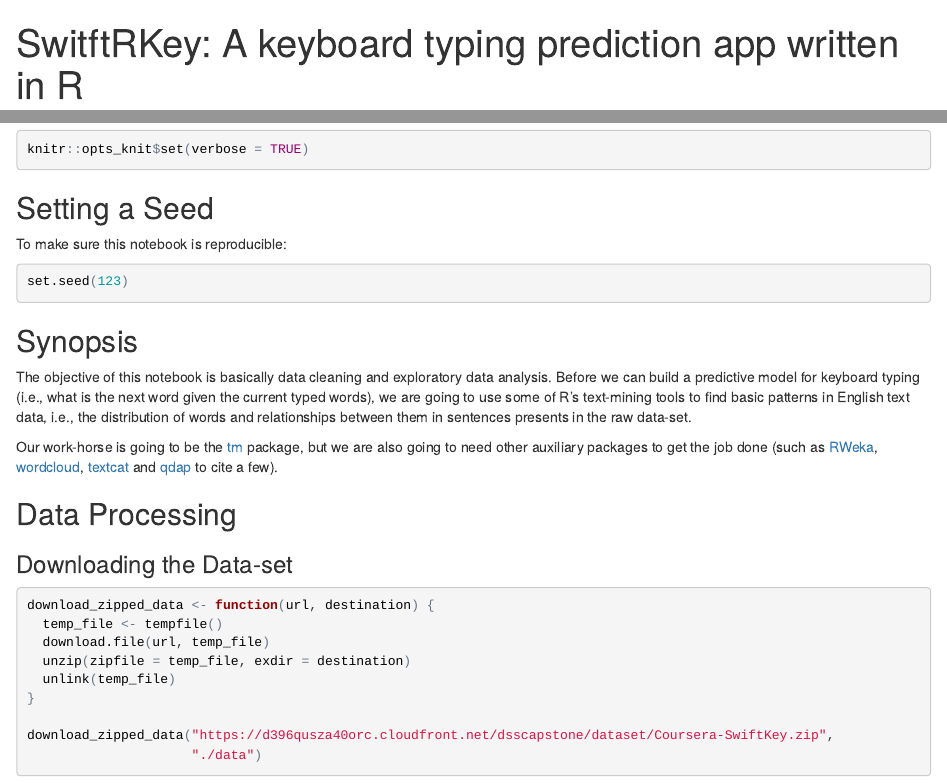
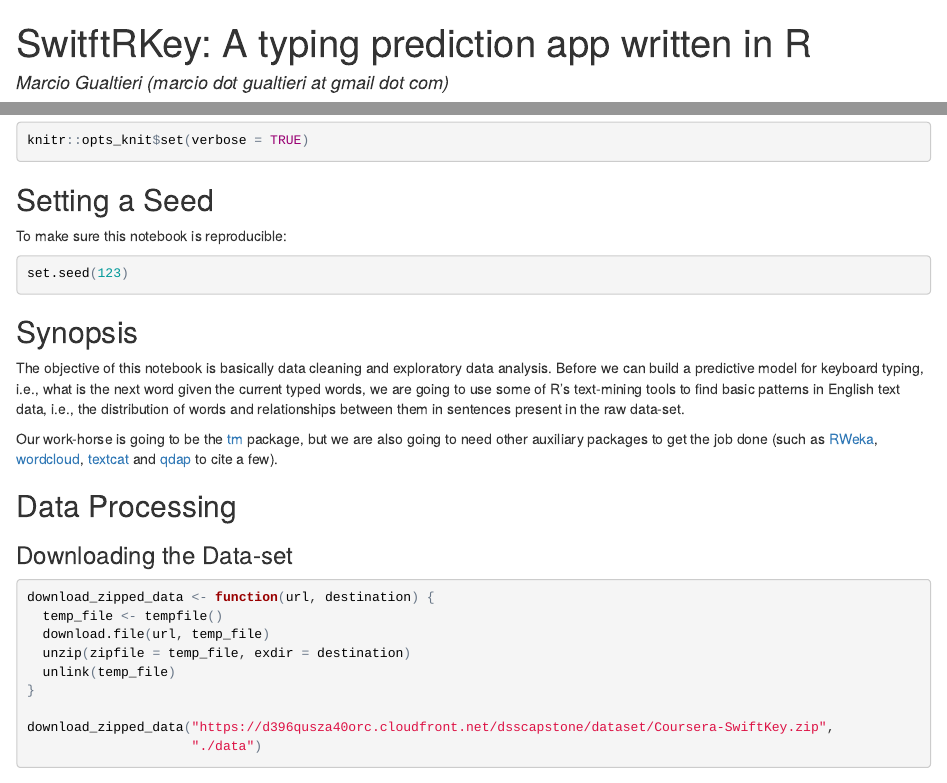
Before and after one commit to marciogualtieri/SwiftRKey, an R Markdown document (R/notebook/swiftrkey.Rmd): the page in a window 1100 px wide, from its top, and a second part further down, joined at a grey line. The pictures show the output file R/notebook/swiftrkey.html that the author committed with the source, opened offline.

Commit message:
Updated R Notebook, Created Databricks/Scala Notebook

```diff
--- a/R/notebook/swiftrkey.Rmd
+++ b/R/notebook/swiftrkey.Rmd
@@ -1,5 +1,5 @@
 ---
-title: "SwitftRKey: A keyboard typing prediction app written in R"
+title: "SwitftRKey: A typing prediction app written in R"
 author: "Marcio Gualtieri (marcio dot gualtieri at gmail dot com)"
 output:
   html_document:
@@ -113,7 +113,7 @@
 
 ## Synopsis
 
-The objective of this notebook is basically data cleaning and exploratory data analysis. Before we can build a predictive model for keyboard typing (i.e., what is the next word given the current typed words), we are going to use some of R's text-mining tools to find basic patterns in English text data, i.e., the distribution of words and relationships between them in sentences presents in the raw data-set.
+The objective of this notebook is basically data cleaning and exploratory data analysis. Before we can build a predictive model for keyboard typing, i.e., what is the next word given the current typed words, we are going to use some of R's text-mining tools to find basic patterns in English text data, i.e., the distribution of words and relationships between them in sentences present in the raw data-set.
 
 Our work-horse is going to be the [tm](http://tm.r-forge.r-project.org/) package, but we are also going to need other auxiliary packages to get the job done (such as [RWeka](https://www.rdocumentation.org/packages/RWeka/versions/0.4-34), [wordcloud](https://www.rdocumentation.org/packages/wordcloud/versions/2.5), [textcat](https://www.rdocumentation.org/packages/textcat/versions/1.0-4) and [qdap](https://github.com/trinker/qdap) to cite a few).
 
```
Also changed, not shown: R/notebook/swiftrkey.html, scala/notebook/SwiftRKey.html (added), 1 other file.
